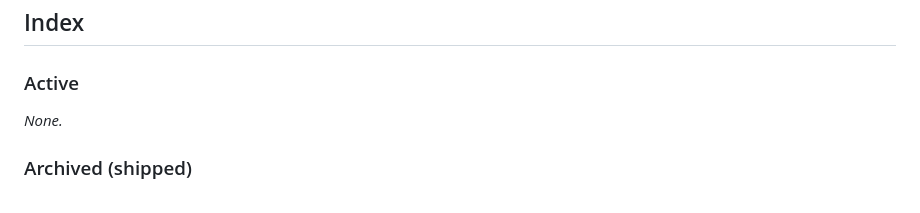
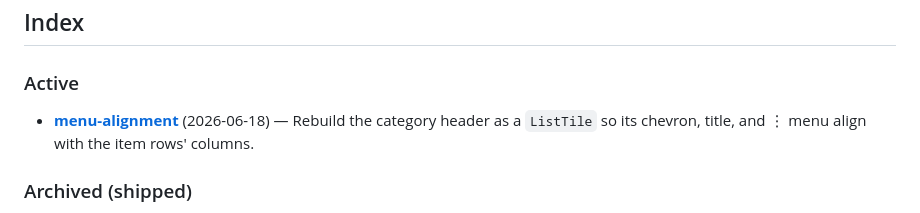
Before and after one commit to quotidianlabs/nooka, a Markdown page: planning/README.md, the part around the change. GitHub-like rendering.

Commit message:
docs: change spec for aligning header/item overflow menus
Lightweight-lane change.md. Rebuild the category header as a ListTile so its
chevron, title, and ⋮ menu line up with the item rows' columns.

Co-Authored-By: Claude Opus 4.8 (1M context) <noreply@anthropic.com>

```diff
--- a/planning/README.md
+++ b/planning/README.md
@@ -61,7 +61,9 @@ Templates live in [`_templates/`](_templates/).
 
 ### Active
 
-_None._
+- **[menu-alignment](changes/active/2026-06-18.04-menu-alignment/change.md)**
+  (2026-06-18) — Rebuild the category header as a `ListTile` so its chevron,
+  title, and ⋮ menu align with the item rows' columns.
 
 ### Archived (shipped)
 
```
Also changed, not shown: 1 other file.
